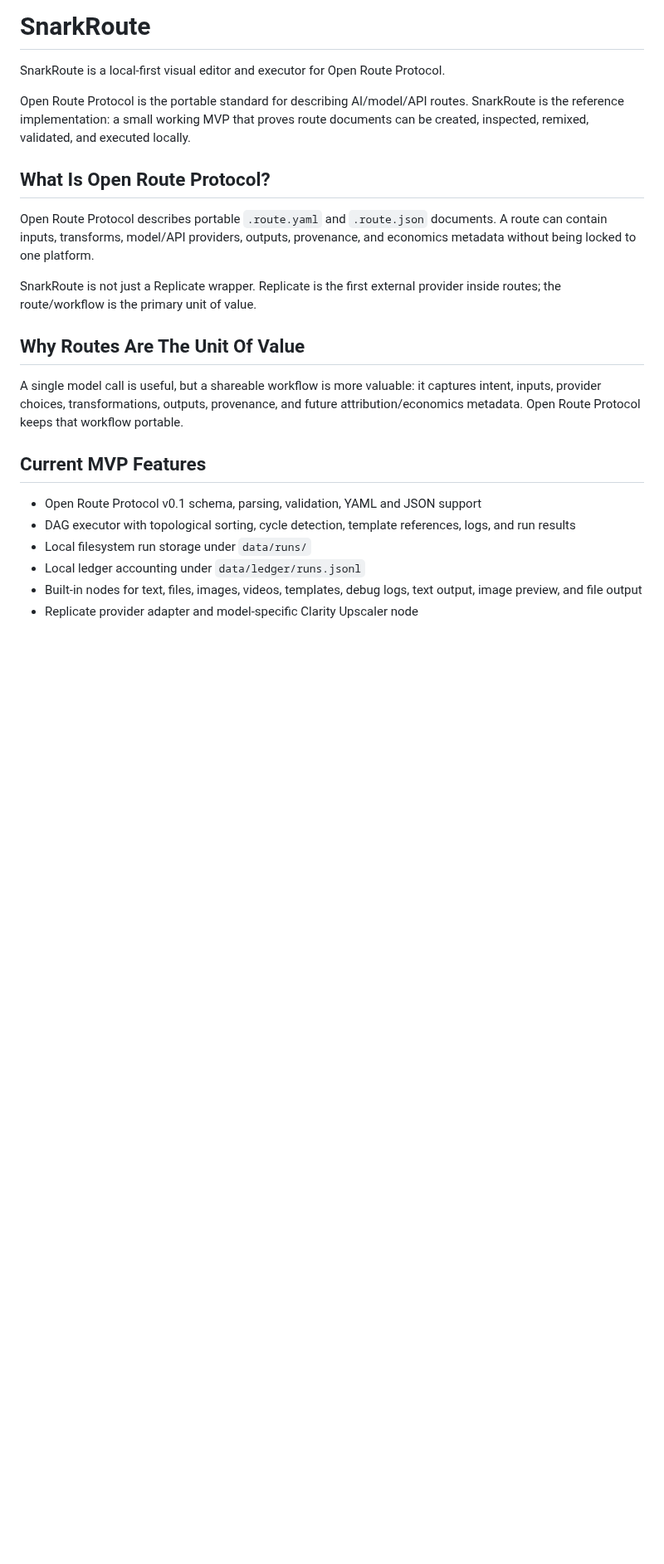
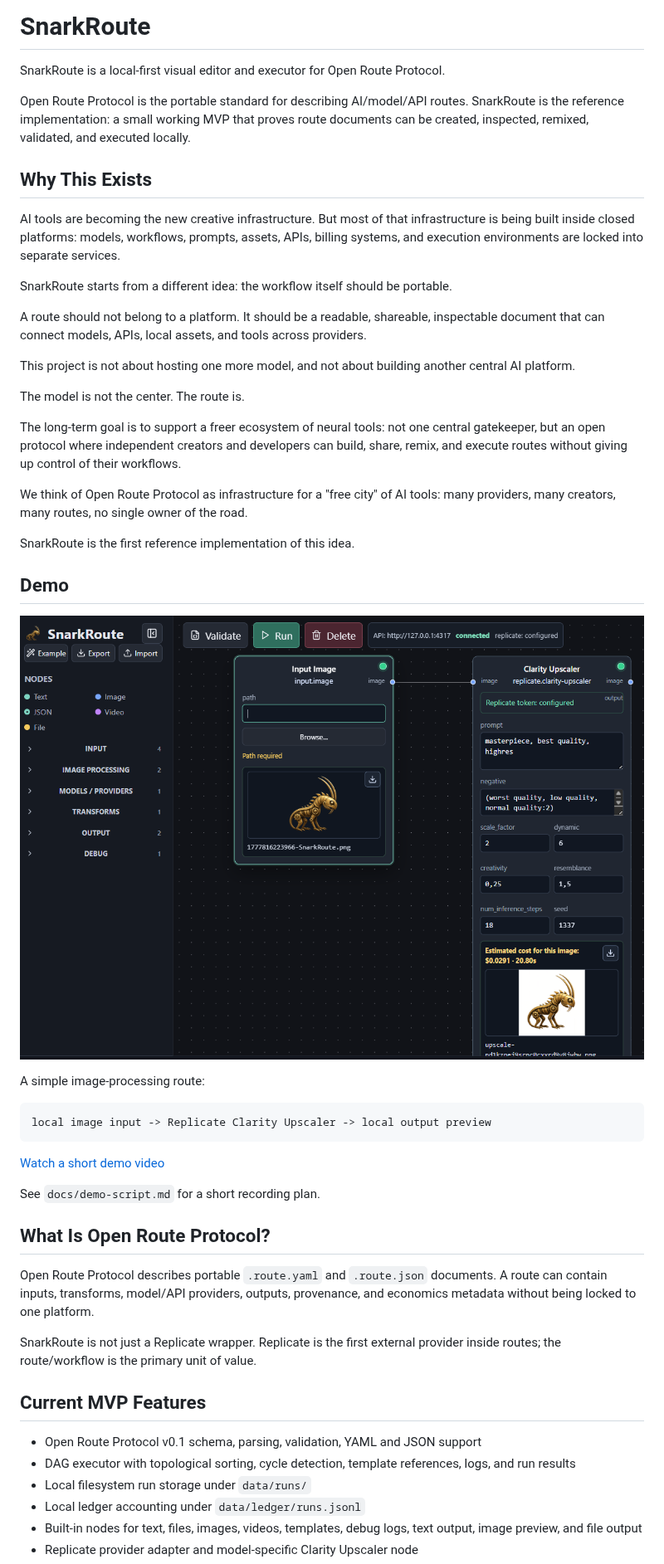
Before and after one commit to Snark-s/snarkroute, a Markdown page: README.md, the part around one of its changes. Shown at 83% size. GitHub-like rendering; pictures changed too: docs/images/snarkroute-clarity-demo.png (added); blank space fills up the shorter version.

Commit message:
Update demo media and image preview controls

````diff
--- a/README.md
+++ b/README.md
@@ -4,15 +4,43 @@ SnarkRoute is a local-first visual editor and executor for Open Route Protocol.
 
 Open Route Protocol is the portable standard for describing AI/model/API routes. SnarkRoute is the reference implementation: a small working MVP that proves route documents can be created, inspected, remixed, validated, and executed locally.
 
+## Why This Exists
+
+AI tools are becoming the new creative infrastructure. But most of that infrastructure is being built inside closed platforms: models, workflows, prompts, assets, APIs, billing systems, and execution environments are locked into separate services.
+
+SnarkRoute starts from a different idea: the workflow itself should be portable.
+
+A route should not belong to a platform. It should be a readable, shareable, inspectable document that can connect models, APIs, local assets, and tools across providers.
+
+This project is not about hosting one more model, and not about building another central AI platform.
+
+The model is not the center. The route is.
+
+The long-term goal is to support a freer ecosystem of neural tools: not one central gatekeeper, but an open protocol where independent creators and developers can build, share, remix, and execute routes without giving up control of their workflows.
+
+We think of Open Route Protocol as infrastructure for a "free city" of AI tools: many providers, many creators, many routes, no single owner of the road.
+
+SnarkRoute is the first reference implementation of this idea.
+
+## Demo
+
+![SnarkRoute Studio: image route with Clarity Upscaler](docs/images/snarkroute-clarity-demo.png)
+
+A simple image-processing route:
+
+```text
+local image input -> Replicate Clarity Upscaler -> local output preview
+```
+
+[Watch a short demo video](docs/videos/snarkroute-clarity-demo.mp4)
+
+See `docs/demo-script.md` for a short recording plan.
+
 ## What Is Open Route Protocol?
 
 Open Route Protocol describes portable `.route.yaml` and `.route.json` documents. A route can contain inputs, transforms, model/API providers, outputs, provenance, and economics metadata without being locked to one platform.
 
 SnarkRoute is not just a Replicate wrapper. Replicate is the first external provider inside routes; the route/workflow is the primary unit of value.
-
-## Why Routes Are The Unit Of Value
-
-A single model call is useful, but a shareable workflow is more valuable: it captures intent, inputs, provider choices, transformations, outputs, provenance, and future attribution/economics metadata. Open Route Protocol keeps that workflow portable.
 
 ## Current MVP Features
 
````
Also changed, not shown: other parts of README.md (+0 -9 lines), 3 other files.
